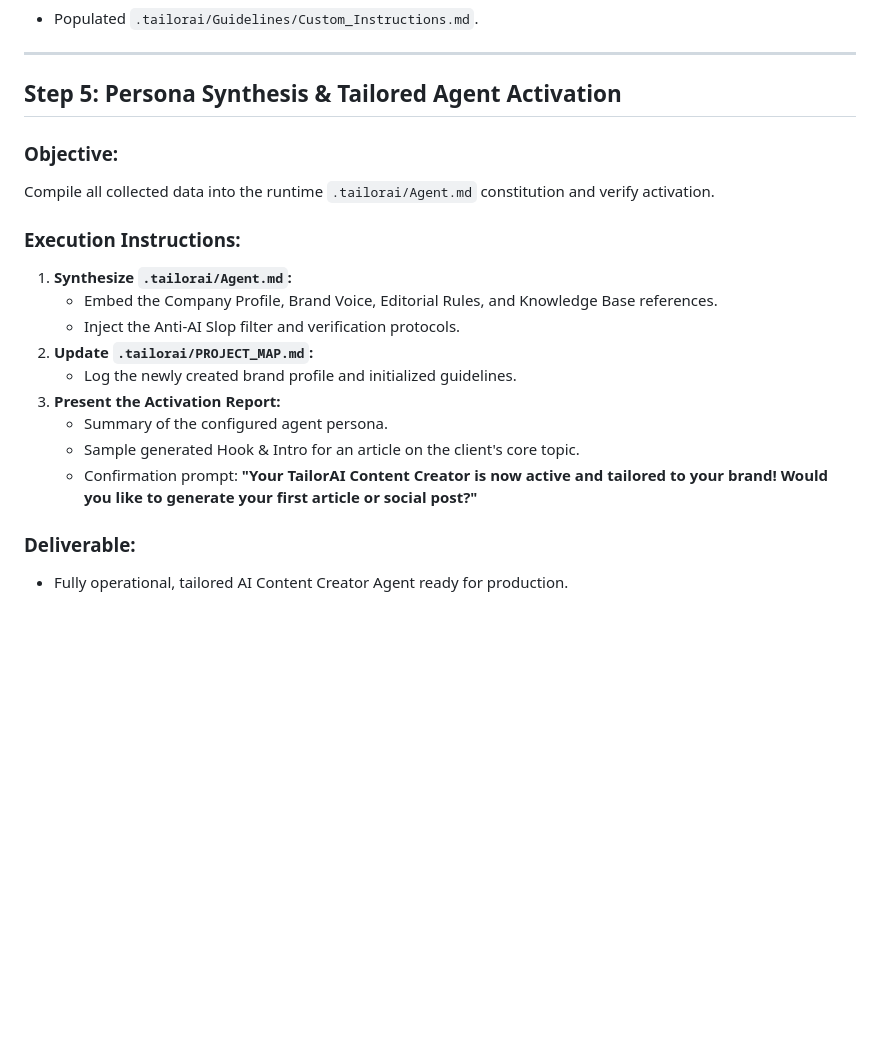
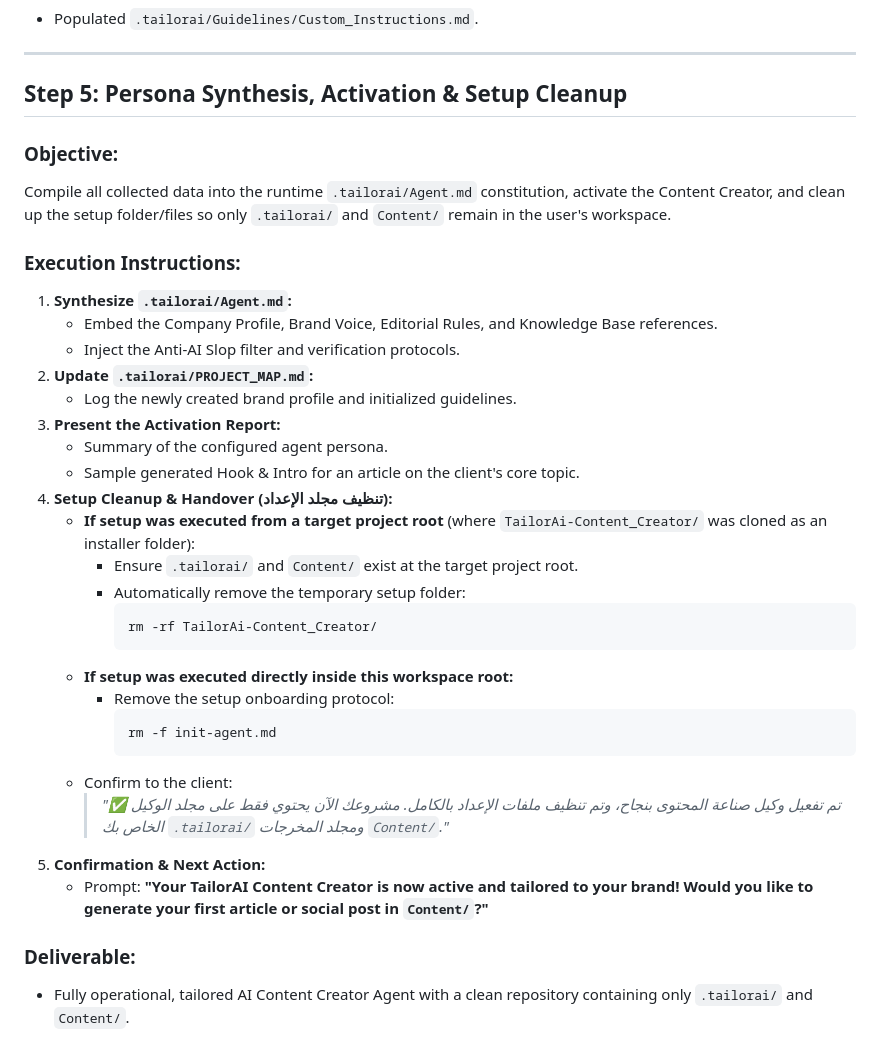
Before and after one commit to cybeasy/TailorAI-Content_Creator, a Markdown page: init-agent.md, the part around the change. Drawn GitHub-style; blank space fills up the shorter version.

Commit message:
feat: add automatic setup cleanup in Step 5 leaving only .tailorai and Content in user project

````diff
--- a/init-agent.md
+++ b/init-agent.md
@@ -167,10 +167,10 @@ Ask the client:
 
 ---
 
-## Step 5: Persona Synthesis & Tailored Agent Activation
+## Step 5: Persona Synthesis, Activation & Setup Cleanup
 
 ### Objective:
-Compile all collected data into the runtime `.tailorai/Agent.md` constitution and verify activation.
+Compile all collected data into the runtime `.tailorai/Agent.md` constitution, activate the Content Creator, and clean up the setup folder/files so only `.tailorai/` and `Content/` remain in the user's workspace.
 
 ### Execution Instructions:
 1. **Synthesize `.tailorai/Agent.md`:**
@@ -181,7 +181,22 @@ Compile all collected data into the runtime `.tailorai/Agent.md` constitution an
 3. **Present the Activation Report:**
    - Summary of the configured agent persona.
    - Sample generated Hook & Intro for an article on the client's core topic.
-   - Confirmation prompt: **"Your TailorAI Content Creator is now active and tailored to your brand! Would you like to generate your first article or social post?"**
+4. **Setup Cleanup & Handover (تنظيف مجلد الإعداد):**
+   - **If setup was executed from a target project root** (where `TailorAi-Content_Creator/` was cloned as an installer folder):
+     - Ensure `.tailorai/` and `Content/` exist at the target project root.
+     - Automatically remove the temporary setup folder:
+       ```bash
+       rm -rf TailorAi-Content_Creator/
+       ```
+   - **If setup was executed directly inside this workspace root:**
+     - Remove the setup onboarding protocol:
+       ```bash
+       rm -f init-agent.md
+       ```
+   - Confirm to the client:
+     > *"✅ تم تفعيل وكيل صناعة المحتوى بنجاح، وتم تنظيف ملفات الإعداد بالكامل. مشروعك الآن يحتوي فقط على مجلد الوكيل الخاص بك `.tailorai/` ومجلد المخرجات `Content/`."*
+5. **Confirmation & Next Action:**
+   - Prompt: **"Your TailorAI Content Creator is now active and tailored to your brand! Would you like to generate your first article or social post in `Content/`?"**
 
 ### Deliverable:
-- Fully operational, tailored AI Content Creator Agent ready for production.
+- Fully operational, tailored AI Content Creator Agent with a clean repository containing only `.tailorai/` and `Content/`.
````
Also changed, not shown: .tailorai/Protocols/Onboarding_Protocol.md (+4 -0 lines).
